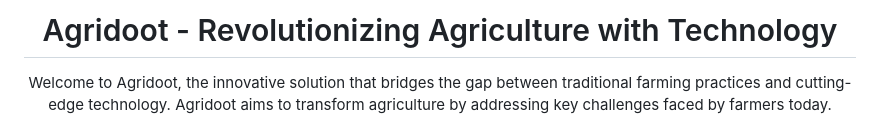
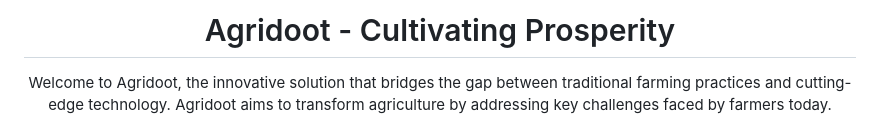
Before and after one commit to iamsrajj/AgriDoot, a Markdown page: README.md, the part around the change. GitHub-like rendering.

```diff
--- a/README.md
+++ b/README.md
@@ -1,6 +1,6 @@
 <div align="center">
 
-# Agridoot - Revolutionizing Agriculture with Technology
+# Agridoot - Cultivating Prosperity
 
 Welcome to Agridoot, the innovative solution that bridges the gap between traditional farming practices and cutting-edge technology. Agridoot aims to transform agriculture by addressing key challenges faced by farmers today.
 
```
